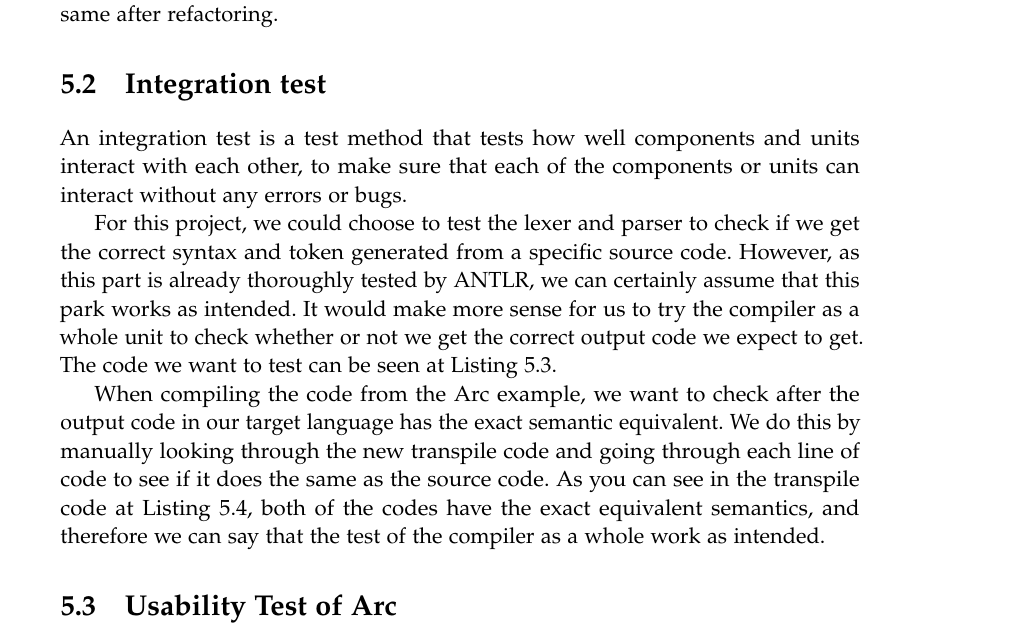
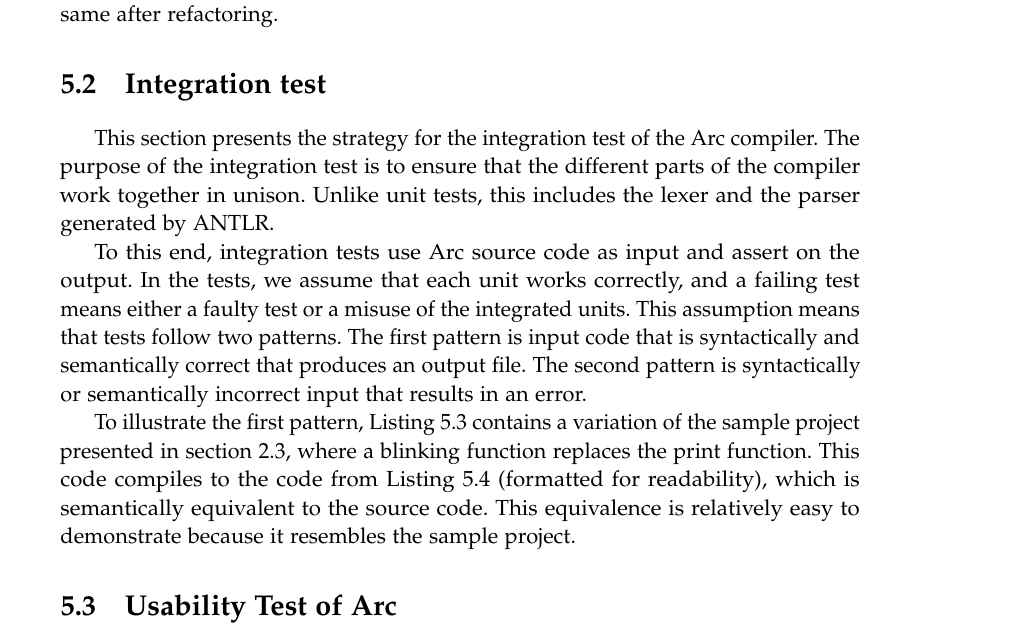
Before and after one commit to AAU-Dat/P4-Concurrent-Arduino, a LaTeX thesis (project-report/main.tex, which reads project-report/chapters/05 test/integrationtest.tex): part of page 62 of 85, cut so that both start at the same text. Compiled offline with pdfLaTeX.

Commit message:
Integration test rewrite

```diff
--- a/project-report/chapters/05 test/integrationtest.tex
+++ b/project-report/chapters/05 test/integrationtest.tex
@@ -1,20 +1,4 @@
 \section{Integration test}\label{subsec:integrationtest}
-
-% https://dzone.com/articles/integration-testing-what-it-is-and-how-to-do-it-ri#:~:text=What%20Is%20System%20Integration%20Testing,together%20into%20a%20complete%20system
-
-An integration test is a test method that tests how well components and units interact with each other, to make sure that each of the components or units can interact without any errors or bugs.
-
-%The form that would fit best in our implementation compared to how we have created our implementation part in the report would be the Big Bang Approach. The Big Bang Approach is one of the most used structures in an integration test, where the purpose of this test structure is to group all of the components and unit tests and test them all at once. In our case, this fits perfectly, as we would like to try if some specific source code can be transpile to a particular target code as C++. Moreover, check if the transpile code is semantic equivalent to the source code. A disadvantage of using the Big Bang Approach is that if an error occurs or a bug makes the program fail, it is hard to determine which components or units are to blame for the mistakes [ref: to link].
-
-For this project, we could choose to test the lexer and parser to check if we get the correct syntax and token generated from a specific source code. However, as this part is already thoroughly tested by ANTLR, we can certainly assume that this park works as intended. It would make more sense for us to try the compiler as a whole unit to check whether or not we get the correct output code we expect to get. The code we want to test can be seen at Listing~\ref{lst:arc code example}.
-
-% Test the compiler as whole, and if the target code is the same as the inputted code? Check if its equivalent in the semantic meaning.
-    % Give some input code
-    % Get some output code in the target language
-    % Is the shit semantic equivalent?
-
-
-% Arc code example
 \begin{listing}[htb!]
     \begin{minted}[label=Arc code example]{text}
         mut num buttonState = 0;
@@ -50,9 +31,12 @@ For this project, we could choose to test the lexer and parser to check if we ge
     \label{lst:arc code example}
 \end{listing}
 
-When compiling the code from the Arc example, we want to check after the output code in our target language has the exact semantic equivalent. We do this by manually looking through the new transpile code and going through each line of code to see if it does the same as the source code. As you can see in the transpile code at Listing~\ref{lst:generated C++ code from Arc code example}, both of the codes have the exact equivalent semantics, and therefore we can say that the test of the compiler as a whole work as intended.
 
-% C++ Generated code from Arc code example
+This section presents the strategy for the integration test of the Arc compiler. The purpose of the integration test is to ensure that the different parts of the compiler work together in unison. Unlike unit tests, this includes the lexer and the parser generated by \gls{antlr}.
+
+To this end, integration tests use Arc source code as input and assert on the output. In the tests, we assume that each unit works correctly, and a failing test means either a faulty test or a misuse of the integrated units. This assumption means that tests follow two patterns. The first pattern is input code that is syntactically and semantically correct that produces an output file. The second pattern is syntactically or semantically incorrect input that results in an error.
+
+
 \begin{listing}[htb!]
     \begin{minted}[label=Generated C++ code from Arc code example]{arduino}
         #include "protothreads.h"
@@ -105,2 +89,5 @@ When compiling the code from the Arc example, we want to check after the output
     \label{lst:generated C++ code from Arc code example}
 \end{listing}
+
+
+To illustrate the first pattern, Listing~\ref{lst:arc code example} contains a variation of the sample project presented in section~\ref{sec:existingsolutions}, where a blinking function replaces the print function. This code compiles to the code from Listing~\ref{lst:generated C++ code from Arc code example} (formatted for readability), which is semantically equivalent to the source code. This equivalence is relatively easy to demonstrate because it resembles the sample project.
```
Also changed, not shown: project-report/chapters/05 test/integrationtest.tex (5 more changed lines).
